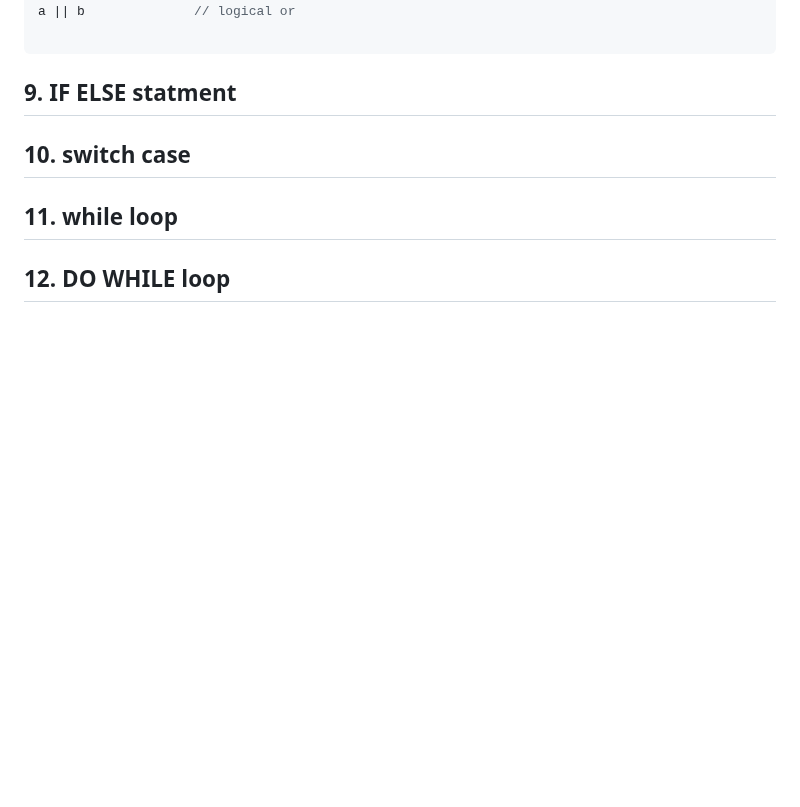
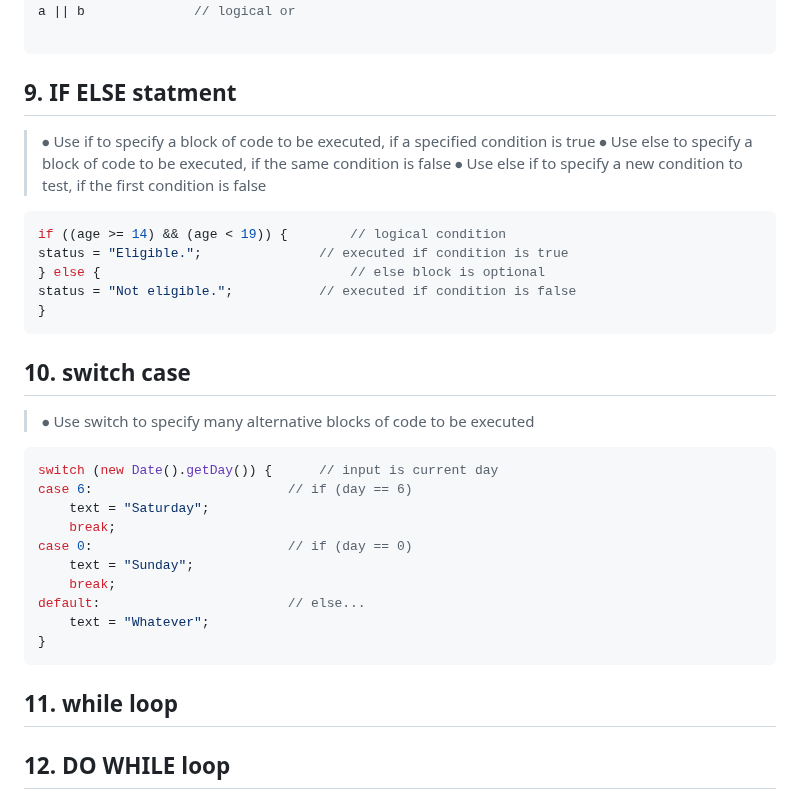
Before and after one commit to dud9/Product-Manager-System, a Markdown page: JavascriptCheatSheet/readme.md, the part around the change. Drawn GitHub-style; blank space fills up the shorter version.

````diff
--- a/JavascriptCheatSheet/readme.md
+++ b/JavascriptCheatSheet/readme.md
@@ -184,8 +184,30 @@ a || b              // logical or
 
 ```
 ## 9.	IF ELSE statment
-
+> ⦁ Use if to specify a block of code to be executed, if a specified condition is true
+> ⦁ Use else to specify a block of code to be executed, if the same condition is false
+> ⦁ Use else if to specify a new condition to test, if the first condition is false
+```javascript
+if ((age >= 14) && (age < 19)) {        // logical condition
+status = "Eligible.";               // executed if condition is true
+} else {                                // else block is optional
+status = "Not eligible.";           // executed if condition is false
+}
+```
 ## 10. switch case
+> ⦁ Use switch to specify many alternative blocks of code to be executed
+```javascript
+switch (new Date().getDay()) {      // input is current day
+case 6:                         // if (day == 6)
+	text = "Saturday";
+	break;
+case 0:                         // if (day == 0)
+	text = "Sunday";
+	break;
+default:                        // else...
+	text = "Whatever";
+}
+```
 ## 11.	while loop
 ## 12.	DO WHILE loop
 ## 13.	FOR loop
````
